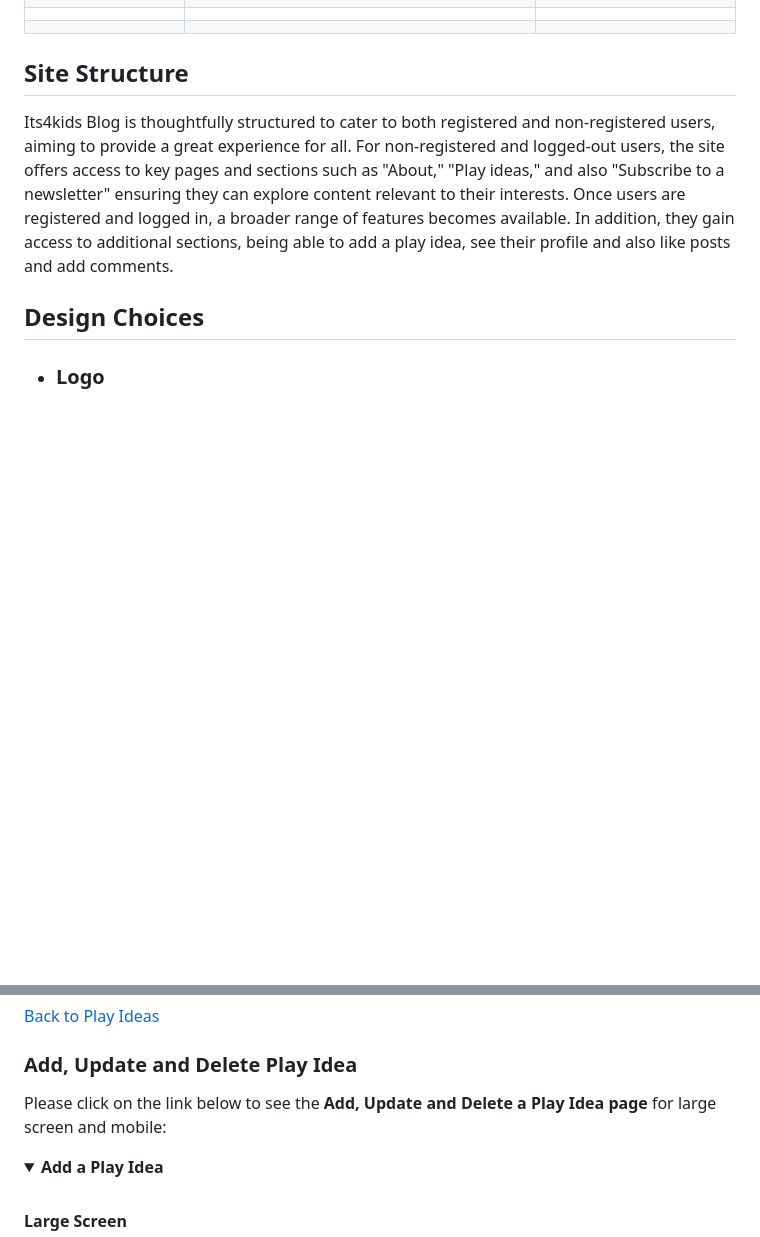
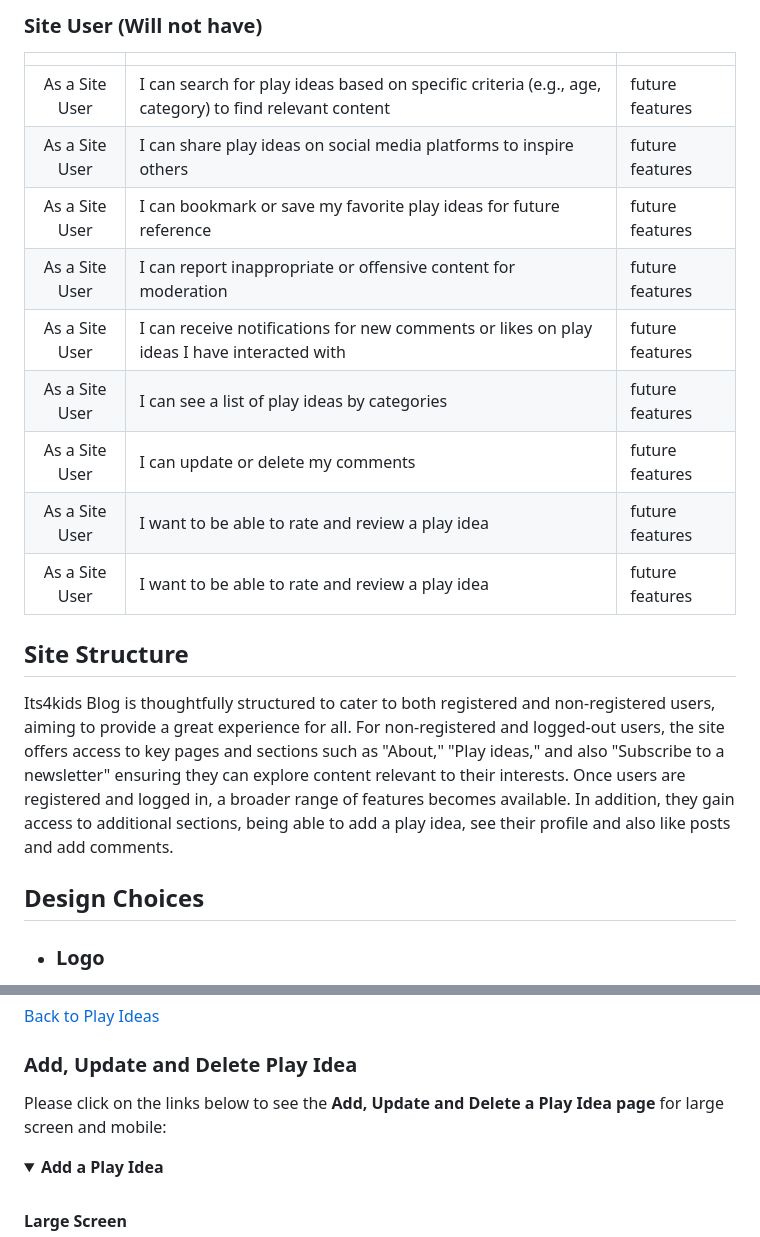
Before and after one commit to fmstacco/its4kids, a Markdown page: README.md, 2 parts joined by grey strips. GitHub-like rendering; folded sections open; blank space fills up the shorter version.

```diff
--- a/README.md
+++ b/README.md
@@ -153,14 +174,17 @@ Please click on the links below to see the **wireframes** for large screen and m
 
 
-
-
-
-
-
-
-
-
-
+### Site User (Will not have)
+|  | | |
+|:-------:|:--------|:--------|
+| As a Site User | I can search for play ideas based on specific criteria (e.g., age, category) to find relevant content | future features  |
+| As a Site User | I can share play ideas on social media platforms to inspire others | future features  |
+| As a Site User | I can bookmark or save my favorite play ideas for future reference | future features |
+| As a Site User | I can report inappropriate or offensive content for moderation | future features |
+| As a Site User | I can receive notifications for new comments or likes on play ideas I have interacted with | future features |
+| As a Site User | I can see a list of play ideas by categories | future features |
+| As a Site User | I can update or delete my comments | future features |
+| As a Site User | I want to be able to rate and review a play idea | future features |
+| As a Site User | I want to be able to rate and review a play idea | future features |
 
 
 
@@ -284,7 +308,7 @@ Please click on the links below to see the **Play Ideas page** for large screen
 
 ### Add, Update and Delete Play Idea
 
-Please click on the link below to see the **Add, Update and Delete a Play Idea page** for large screen and mobile:
+Please click on the links below to see the **Add, Update and Delete a Play Idea page** for large screen and mobile:
 
 
 <details><summary><b>Add a Play Idea</b></summary><br>
```
Also changed, not shown: other parts of README.md (+29 -10 lines).
